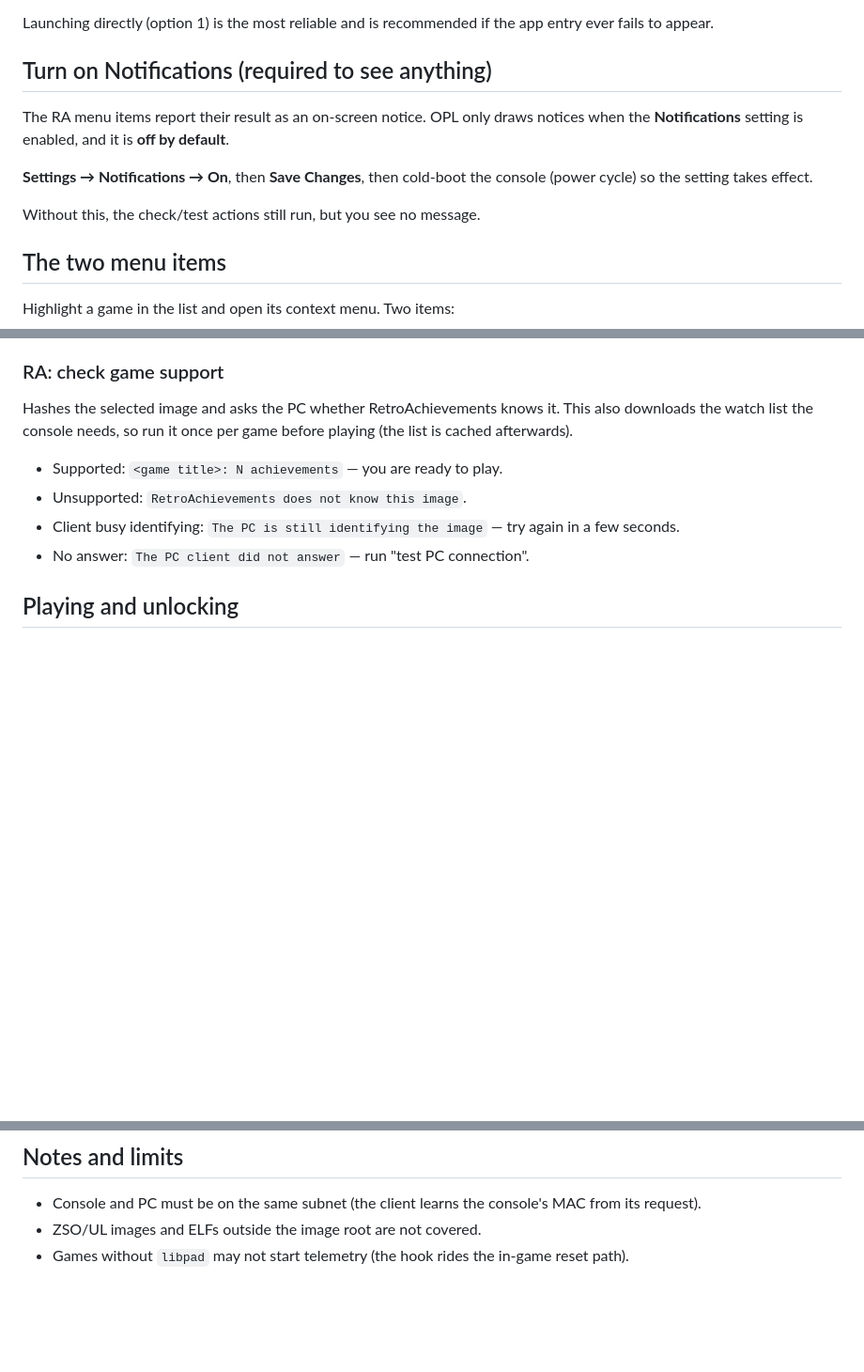
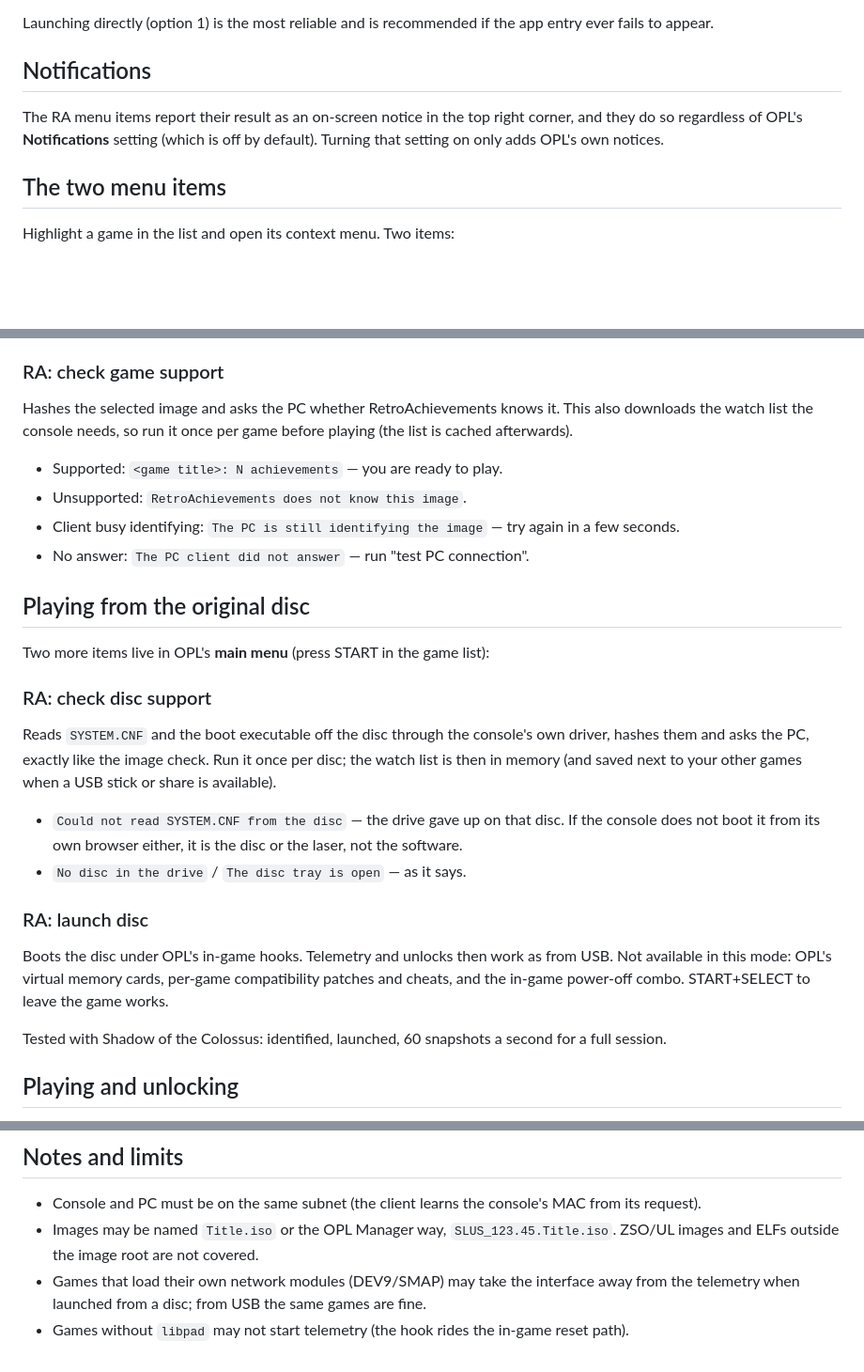
Before and after one commit to hacan359/xerabora, a Markdown page: docs/USAGE.md, 3 parts joined by grey strips. Shown at 94% size. Drawn GitHub-style; blank space fills up the shorter version.

```diff
--- a/docs/USAGE.md
+++ b/docs/USAGE.md
@@ -98,16 +98,12 @@ directly (below), which does not need `conf_apps.cfg` at all.
 Launching directly (option 1) is the most reliable and is recommended if
 the app entry ever fails to appear.
 
-## Turn on Notifications (required to see anything)
+## Notifications
 
-The RA menu items report their result as an on-screen notice. OPL only
-draws notices when the **Notifications** setting is enabled, and it is
-**off by default**.
-
-**Settings → Notifications → On**, then **Save Changes**, then cold-boot
-the console (power cycle) so the setting takes effect.
-
-Without this, the check/test actions still run, but you see no message.
+The RA menu items report their result as an on-screen notice in the top
+right corner, and they do so regardless of OPL's **Notifications**
+setting (which is off by default). Turning that setting on only adds
+OPL's own notices.
 
 ## The two menu items
 
@@ -136,6 +132,32 @@ it once per game before playing (the list is cached afterwards).
 - Client busy identifying: `The PC is still identifying the image` — try
   again in a few seconds.
 - No answer: `The PC client did not answer` — run "test PC connection".
+
+## Playing from the original disc
+
+Two more items live in OPL's **main menu** (press START in the game list):
+
+### RA: check disc support
+
+Reads `SYSTEM.CNF` and the boot executable off the disc through the
+console's own driver, hashes them and asks the PC, exactly like the
+image check. Run it once per disc; the watch list is then in memory (and
+saved next to your other games when a USB stick or share is available).
+
+- `Could not read SYSTEM.CNF from the disc` — the drive gave up on that
+  disc. If the console does not boot it from its own browser either, it is
+  the disc or the laser, not the software.
+- `No disc in the drive` / `The disc tray is open` — as it says.
+
+### RA: launch disc
+
+Boots the disc under OPL's in-game hooks. Telemetry and unlocks then work
+as from USB. Not available in this mode: OPL's virtual memory cards,
+per-game compatibility patches and cheats, and the in-game power-off
+combo. START+SELECT to leave the game works.
+
+Tested with Shadow of the Colossus: identified, launched, 60 snapshots a
+second for a full session.
 
 ## Playing and unlocking
 
@@ -194,6 +216,11 @@ an address (DHCP is enough).
 
 - Console and PC must be on the same subnet (the client learns the
   console's MAC from its request).
-- ZSO/UL images and ELFs outside the image root are not covered.
+- Images may be named `Title.iso` or the OPL Manager way,
+  `SLUS_123.45.Title.iso`. ZSO/UL images and ELFs outside the image root
+  are not covered.
+- Games that load their own network modules (DEV9/SMAP) may take the
+  interface away from the telemetry when launched from a disc; from USB
+  the same games are fine.
 - Games without `libpad` may not start telemetry (the hook rides the
   in-game reset path).
```
Also changed, not shown: README.md (+21 -5 lines).
